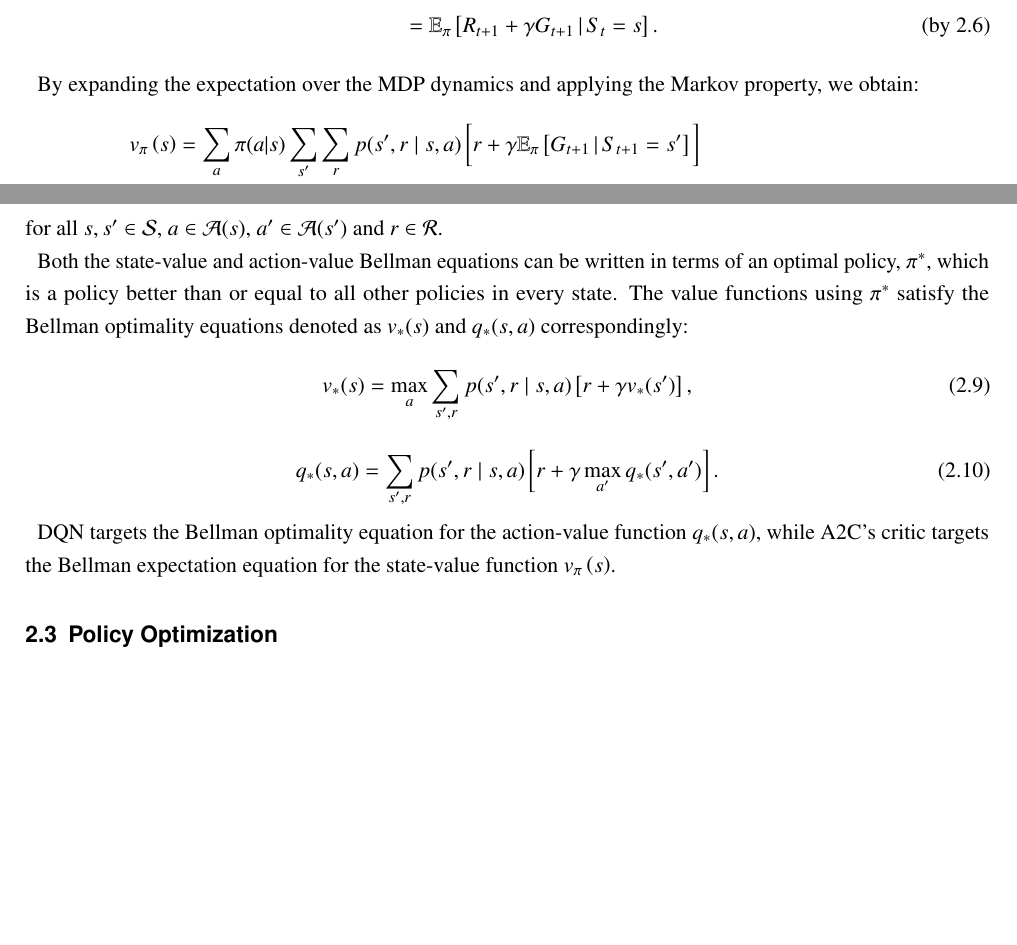
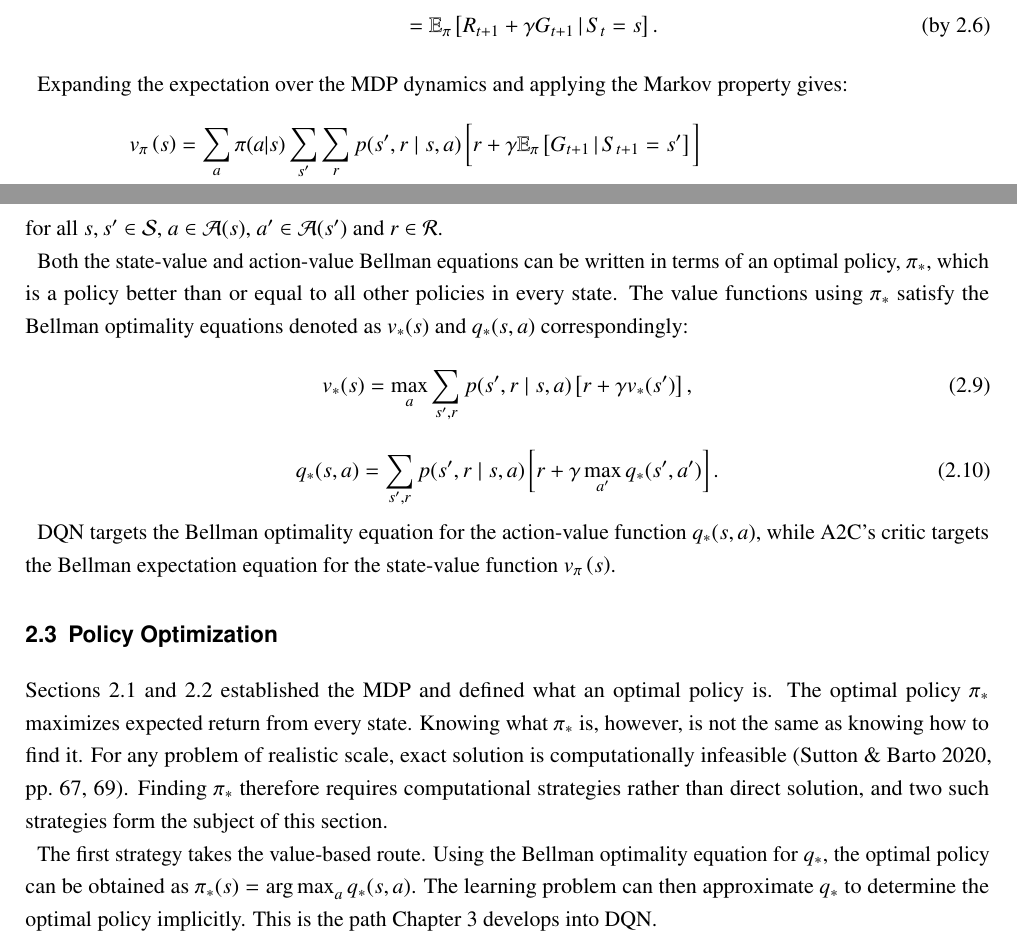
Before and after one commit to samiislam/LearningToPlayPong, a LaTeX thesis (Main.tex, which reads Chapters/Chapter2.tex): two parts of pages 7 and 8 of 18, joined at a grey line, cut so that both start at the same text, the shorter picture padded with empty space. Compiled offline with pdfLaTeX.

Commit message:
Started Policy Optimization

```diff
--- a/Chapters/Chapter2.tex
+++ b/Chapters/Chapter2.tex
@@ -56,7 +56,7 @@ and is used to derive the Bellman equation for $v_\pi$:
 	&= \mathbb{E}_\pi\left[R_{t+1} + \gamma G_{t+1}\,|\,S_t = s\right]. \tag{by \ref{eq:recursive_return}}
 \end{align*}
 
-By expanding the expectation over the MDP dynamics and applying the Markov property, we obtain:
+Expanding the expectation over the \acrshort{mdp} dynamics and applying the Markov property gives:
 \begin{align}
 	v_\pi\left(s\right) &= \sum_{a} \pi(a|s) \sum_{s^{\prime}} \sum_{r}p(s^{\prime}, r\;|\;s, a)\,\bigg[r + \gamma \mathbb{E}_\pi\left[G_{t+1}\,|\,S_{t+1} = s^{\prime}\right] \bigg] \nonumber \\
 	&= \sum_{a} \pi(a|s) \sum_{s^{\prime}, r} p(s^{\prime}, r\;|\;s, a) \left[r + \gamma v_\pi(s^{\prime})\right],\;\;\text{for all}\;s,s^{\prime} \in \mathcal{S}, a \in \mathcal{A}(s), \text{and}\;r \in \mathcal{R},
@@ -69,7 +69,7 @@ By analogous reasoning, the Bellman equation for the $q_\pi$ is:
 \end{equation}
 for all $s,s^{\prime} \in \mathcal{S}$, $a \in \mathcal{A}(s)$, $a^{\prime} \in \mathcal{A}(s^{\prime})$ and $r \in \mathcal{R}$.
 
-Both the state-value and action-value Bellman equations can be written in terms of an optimal policy, $\pi^*$, which is a policy better than or equal to all other policies in every state. The value functions using $\pi^*$ satisfy the Bellman optimality equations denoted as $v_*(s)$ and $q_*(s,a)$ correspondingly:
+Both the state-value and action-value Bellman equations can be written in terms of an optimal policy, $\pi_*$, which is a policy better than or equal to all other policies in every state. The value functions using $\pi_*$ satisfy the Bellman optimality equations denoted as $v_*(s)$ and $q_*(s,a)$ correspondingly:
 \begin{equation}
 	v_*(s) = \max_{a} \sum_{s^{\prime}, r} p(s^{\prime}, r\;|\;s, a) \left[r + \gamma v_*(s^{\prime})\right],
 \end{equation}
@@ -81,3 +81,6 @@ Both the state-value and action-value Bellman equations can be written in terms
 
 \section{Policy Optimization}
 \label{sec:policyoptimization}
+Sections~\ref{sec:mdpframework} and \ref{sec:valuefunctionbellman} established the \acrshort{mdp} and defined what an optimal policy is. The optimal policy $\pi_*$ maximizes expected return from every state. Knowing what $\pi_*$ is, however, is not the same as knowing how to find it. For any problem of realistic scale, exact solution is computationally infeasible \citep[pp.~67, 69]{suttonReinforcementLearningIntroduction2020}. Finding $\pi_*$ therefore requires computational strategies rather than direct solution, and two such strategies form the subject of this section.
+
+The first strategy takes the value-based route. Using the Bellman optimality equation for $q_*$, the optimal policy can be obtained as $\pi_*(s) = \argmax_{a} q_*(s,a)$. The learning problem can then approximate $q_*$ to determine the optimal policy implicitly. This is the path Chapter 3 develops into \acrshort{dqn}.
--- a/Main.tex
+++ b/Main.tex
@@ -71,6 +71,9 @@ numbers=noendperiod, % Don't add a period at the end of a chapter number
 \usepackage[font=small,justification=centering]{caption}
 \usetikzlibrary{positioning, arrows.meta, graphs, shapes.geometric}
 
+% Define argmax and argmin operators
+\DeclareMathOperator*{\argmax}{arg\,max}
+
 % This must come after amsmath package inclusion
 \usepackage[hidelinks]{hyperref}
 
```
